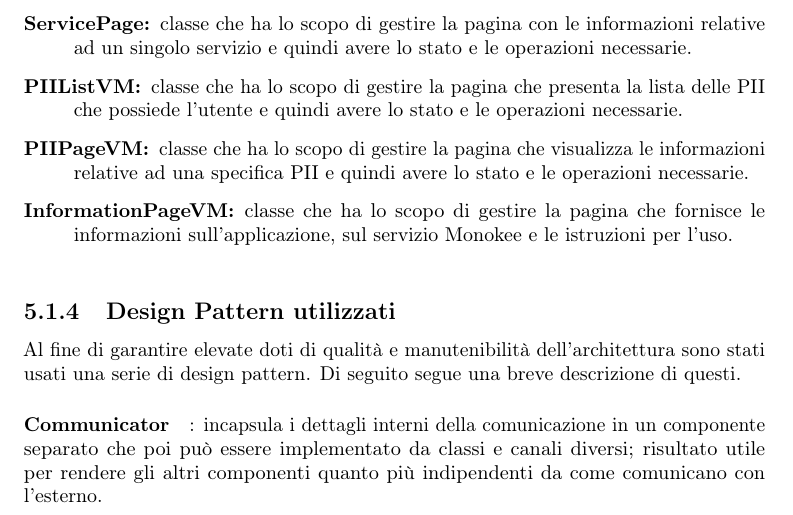
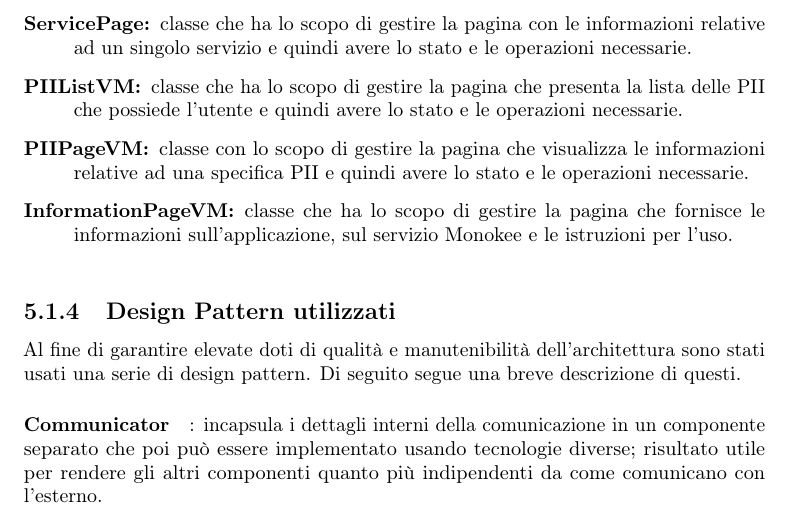
Before and after one commit to sballari/TesiTriennale, a LaTeX thesis (Thesis-template-master/tesi.tex, which reads Thesis-template-master/capitoli/capitolo-5.tex): part of page 85 of 129, cut so that both start at the same text. Compiled offline with pdfLaTeX.

Commit message:
correzioni

```diff
--- a/Thesis-template-master/capitoli/capitolo-5.tex
+++ b/Thesis-template-master/capitoli/capitolo-5.tex
@@ -148,14 +148,14 @@ In figura \ref{fig:vm-layer-iw} il diagramma esplicativo del \emph{layer}.
     \classdesc{ServiceListVM}{classe che ha lo scopo di gestire la pagina che presenta la lista dei service a cui può accedere l’utente e quindi avere lo stato e le operazioni necessarie.}
     \classdesc{ServicePage}{classe che ha lo scopo di gestire la pagina con le informazioni relative ad un singolo servizio e quindi avere lo stato e le operazioni necessarie.}
     \classdesc{PIIListVM}{classe che ha lo scopo di gestire la pagina che presenta la lista delle PII che possiede l’utente e quindi avere lo stato e le operazioni necessarie.}
-    \classdesc{PIIPageVM}{classe che ha lo scopo di gestire la pagina che visualizza le informazioni relative ad una specifica PII e quindi avere lo stato e le operazioni necessarie.}
+    \classdesc{PIIPageVM}{classe con lo scopo di gestire la pagina che visualizza le informazioni relative ad una specifica PII e quindi avere lo stato e le operazioni necessarie.}
     \classdesc{InformationPageVM}{classe che ha lo scopo di gestire la pagina che fornisce le informazioni sull’applicazione, sul servizio Monokee e le istruzioni per l’uso.}
 \end{namespacedesc}
 %**************************************************************
 \subsection{Design Pattern utilizzati}
 Al fine di garantire elevate doti di qualità e manutenibilità dell’architettura sono stati usati una serie di design pattern. Di seguito segue una breve descrizione di questi.
 
-\paragraph{Communicator}: incapsula i dettagli interni della comunicazione in un componente separato che poi può essere implementato da classi e canali diversi; risultato utile per rendere gli altri componenti quanto più indipendenti da come comunicano con l’esterno.
+\paragraph{Communicator}: incapsula i dettagli interni della comunicazione in un componente separato che poi può essere implementato usando tecnologie diverse; risultato utile per rendere gli altri componenti quanto più indipendenti da come comunicano con l’esterno.
 
 \paragraph{Data Transfer Object (DTO)}: oggetto che ha il compito di racchiudere le informazioni utili a diverse componenti. Va a ridurre i metodi necessari per la comunicazione e, in generale, la semplifica.
 
```
Also changed, not shown: Thesis-template-master/tesi.pdf.
